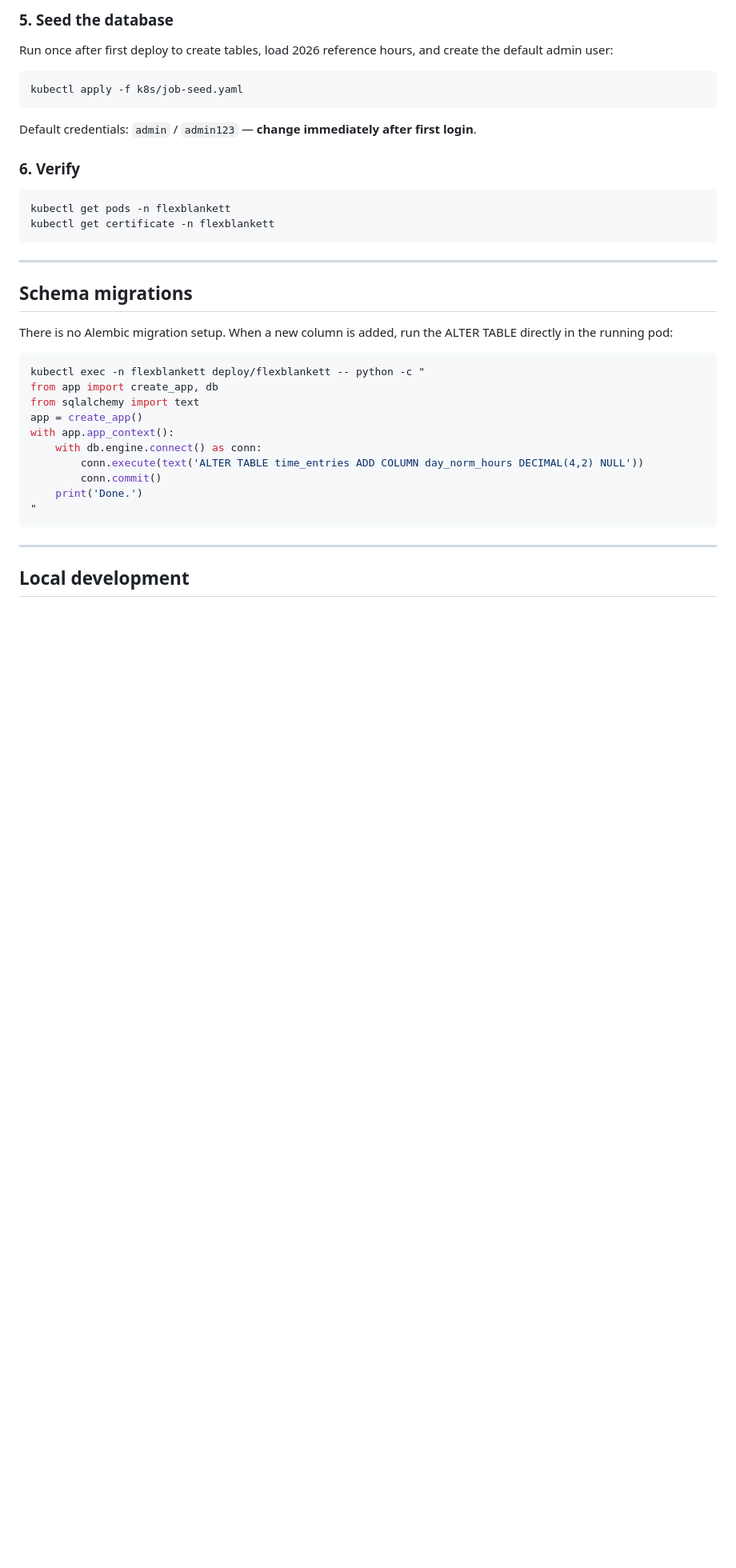
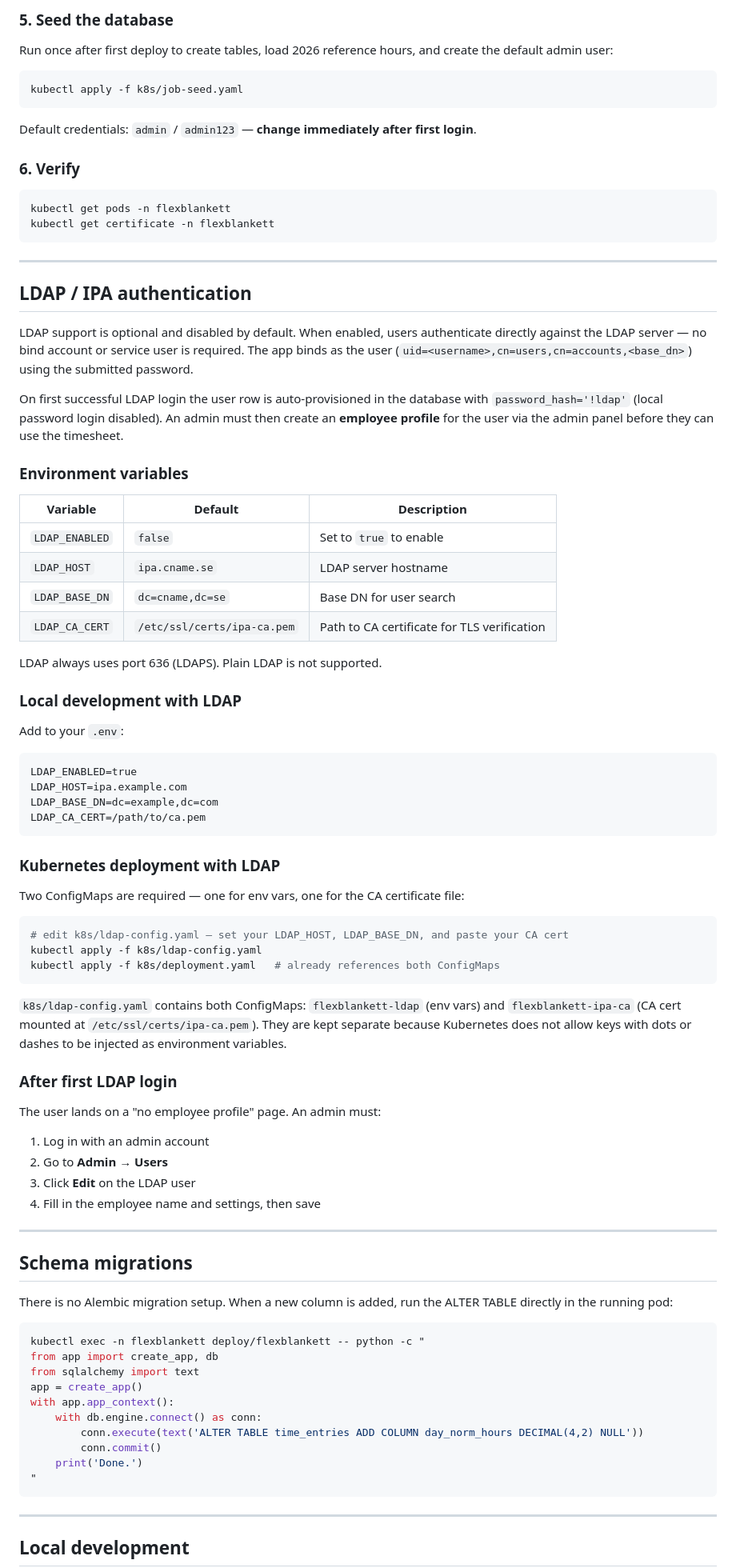
Before and after one commit to cnamehst/flexblankett, a Markdown page: README.md, the part around one of its changes. Shown at 80% size. GitHub-like rendering; blank space fills up the shorter version.

Commit message:
update README with LDAP support and ghcr.io publishing

````diff
--- a/README.md
+++ b/README.md
@@ -100,6 +100,56 @@ kubectl get certificate -n flexblankett
 
 ---
 
+## LDAP / IPA authentication
+
+LDAP support is optional and disabled by default. When enabled, users authenticate directly against the LDAP server — no bind account or service user is required. The app binds as the user (`uid=<username>,cn=users,cn=accounts,<base_dn>`) using the submitted password.
+
+On first successful LDAP login the user row is auto-provisioned in the database with `password_hash='!ldap'` (local password login disabled). An admin must then create an **employee profile** for the user via the admin panel before they can use the timesheet.
+
+### Environment variables
+
+| Variable | Default | Description |
+|----------|---------|-------------|
+| `LDAP_ENABLED` | `false` | Set to `true` to enable |
+| `LDAP_HOST` | `ipa.cname.se` | LDAP server hostname |
+| `LDAP_BASE_DN` | `dc=cname,dc=se` | Base DN for user search |
+| `LDAP_CA_CERT` | `/etc/ssl/certs/ipa-ca.pem` | Path to CA certificate for TLS verification |
+
+LDAP always uses port 636 (LDAPS). Plain LDAP is not supported.
+
+### Local development with LDAP
+
+Add to your `.env`:
+```
+LDAP_ENABLED=true
+LDAP_HOST=ipa.example.com
+LDAP_BASE_DN=dc=example,dc=com
+LDAP_CA_CERT=/path/to/ca.pem
+```
+
+### Kubernetes deployment with LDAP
+
+Two ConfigMaps are required — one for env vars, one for the CA certificate file:
+
+```bash
+# edit k8s/ldap-config.yaml — set your LDAP_HOST, LDAP_BASE_DN, and paste your CA cert
+kubectl apply -f k8s/ldap-config.yaml
+kubectl apply -f k8s/deployment.yaml   # already references both ConfigMaps
+```
+
+`k8s/ldap-config.yaml` contains both ConfigMaps: `flexblankett-ldap` (env vars) and `flexblankett-ipa-ca` (CA cert mounted at `/etc/ssl/certs/ipa-ca.pem`). They are kept separate because Kubernetes does not allow keys with dots or dashes to be injected as environment variables.
+
+### After first LDAP login
+
+The user lands on a "no employee profile" page. An admin must:
+
+1. Log in with an admin account
+2. Go to **Admin → Users**
+3. Click **Edit** on the LDAP user
+4. Fill in the employee name and settings, then save
+
+---
+
 ## Schema migrations
 
 There is no Alembic migration setup. When a new column is added, run the ALTER TABLE directly in the running pod:
````
Also changed, not shown: other parts of README.md (+13 -1 lines).
